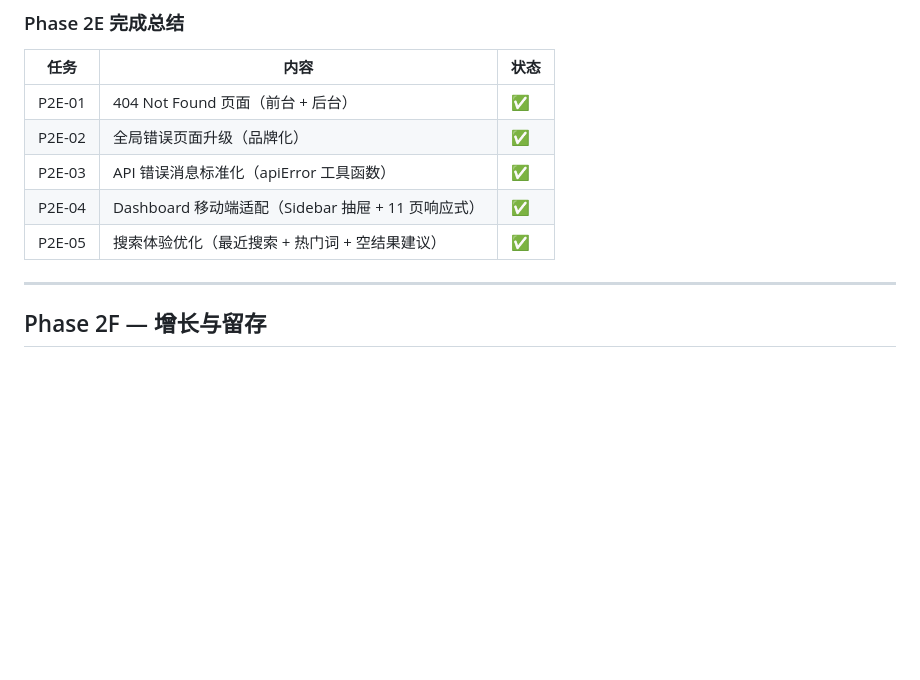
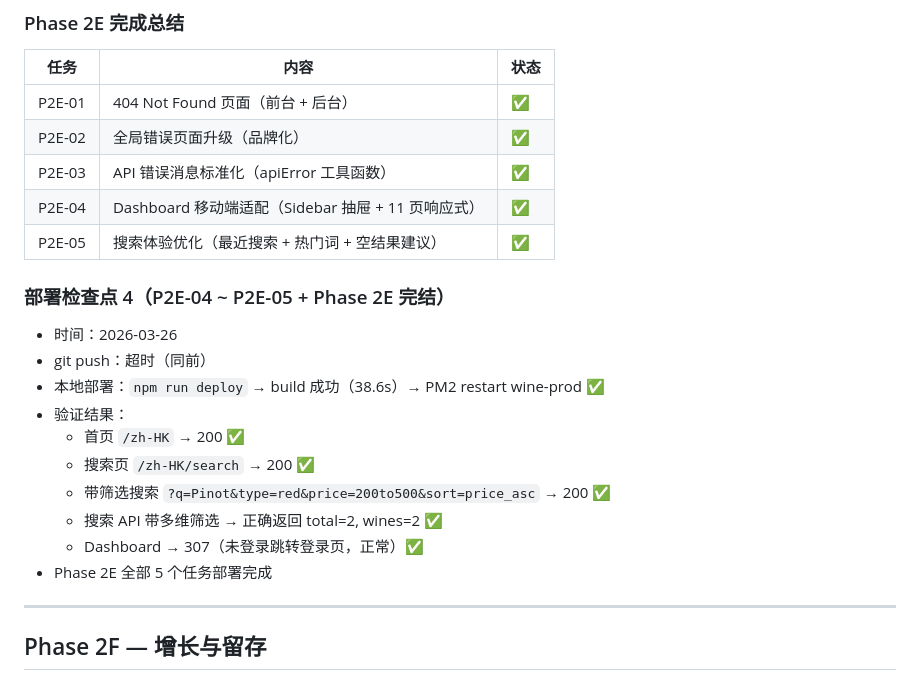
Before and after one commit to ZexuanMA/yourwinebook, a Markdown page: AI_PROGRESS_V2.md, the part around the change. Drawn GitHub-style; blank space fills up the shorter version.

Commit message:
docs: 部署检查点 4 — Phase 2E 全部完成，5/5 任务验证通过
Co-Authored-By: Claude Opus 4.6 <noreply@anthropic.com>

```diff
--- a/AI_PROGRESS_V2.md
+++ b/AI_PROGRESS_V2.md
@@ -663,6 +663,19 @@
 | P2E-04 | Dashboard 移动端适配（Sidebar 抽屉 + 11 页响应式） | ✅ |
 | P2E-05 | 搜索体验优化（最近搜索 + 热门词 + 空结果建议） | ✅ |
 
+### 部署检查点 4（P2E-04 ~ P2E-05 + Phase 2E 完结）
+
+- 时间：2026-03-26
+- git push：超时（同前）
+- 本地部署：`npm run deploy` → build 成功（38.6s）→ PM2 restart wine-prod ✅
+- 验证结果：
+  - 首页 `/zh-HK` → 200 ✅
+  - 搜索页 `/zh-HK/search` → 200 ✅
+  - 带筛选搜索 `?q=Pinot&type=red&price=200to500&sort=price_asc` → 200 ✅
+  - 搜索 API 带多维筛选 → 正确返回 total=2, wines=2 ✅
+  - Dashboard → 307（未登录跳转登录页，正常）✅
+- Phase 2E 全部 5 个任务部署完成
+
 ---
 
 ## Phase 2F — 增长与留存
```
